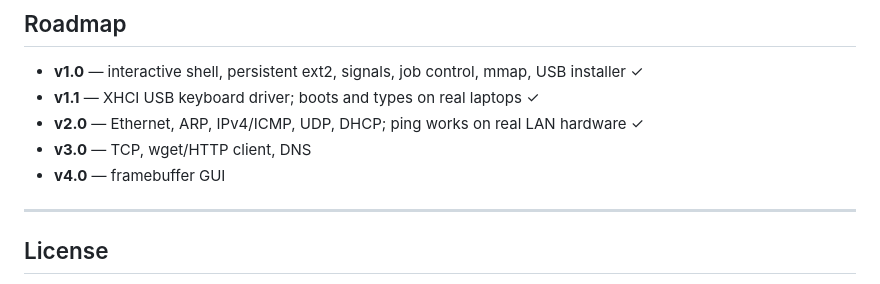
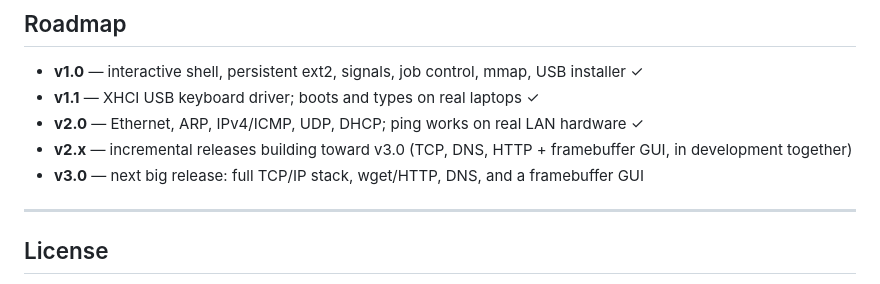
Before and after one commit to Hensonam23/FiFi_OS, a Markdown page: README.md, the part around the change. Drawn GitHub-style.

Commit message:
Update roadmap: v2.x incremental toward v3.0 combined release

```diff
--- a/README.md
+++ b/README.md
@@ -126,8 +126,8 @@ test_install.sh VM install test (loop device)
 - **v1.0** — interactive shell, persistent ext2, signals, job control, mmap, USB installer ✓
 - **v1.1** — XHCI USB keyboard driver; boots and types on real laptops ✓
 - **v2.0** — Ethernet, ARP, IPv4/ICMP, UDP, DHCP; ping works on real LAN hardware ✓
-- **v3.0** — TCP, wget/HTTP client, DNS
-- **v4.0** — framebuffer GUI
+- **v2.x** — incremental releases building toward v3.0 (TCP, DNS, HTTP + framebuffer GUI, in development together)
+- **v3.0** — next big release: full TCP/IP stack, wget/HTTP, DNS, and a framebuffer GUI
 
 ---
 
```
